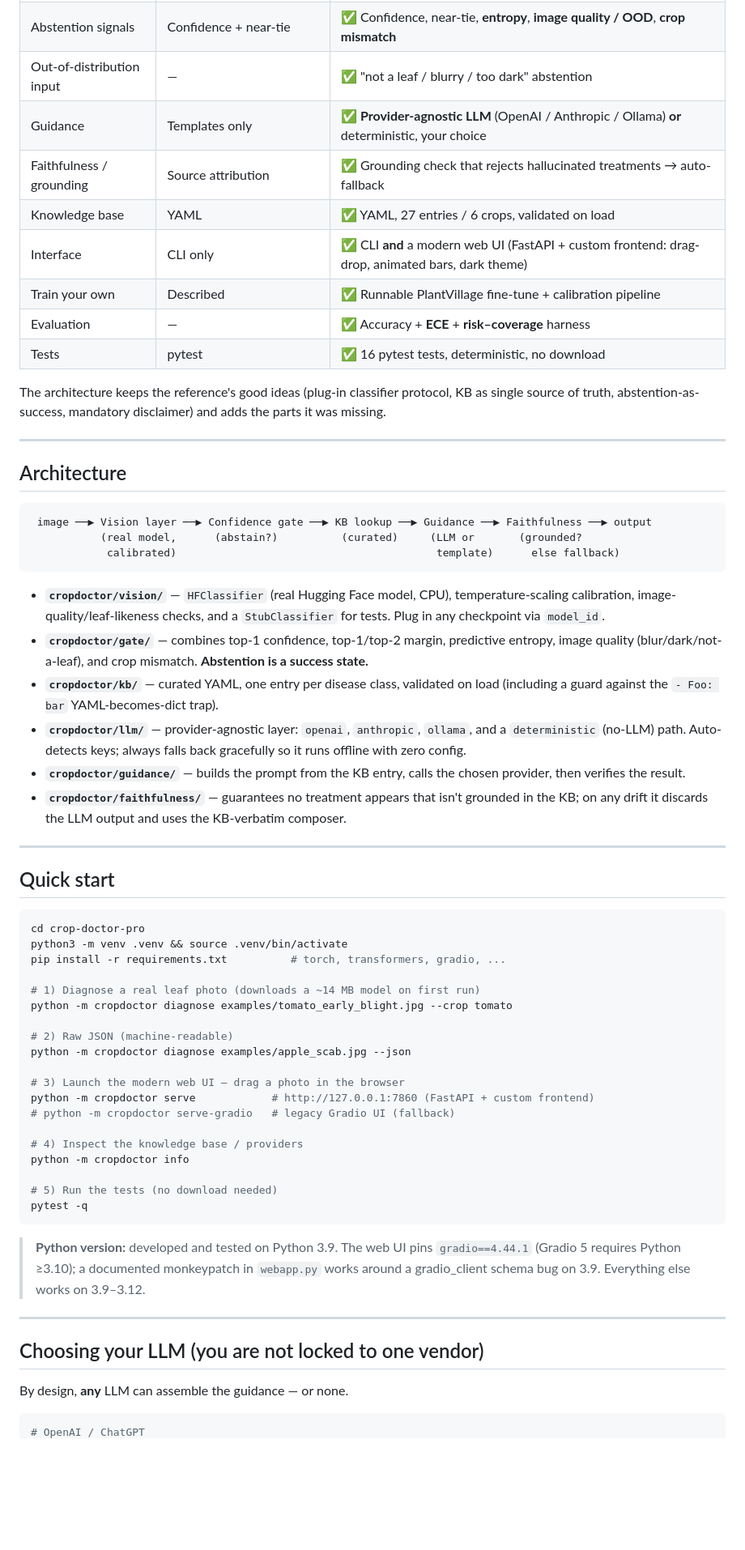
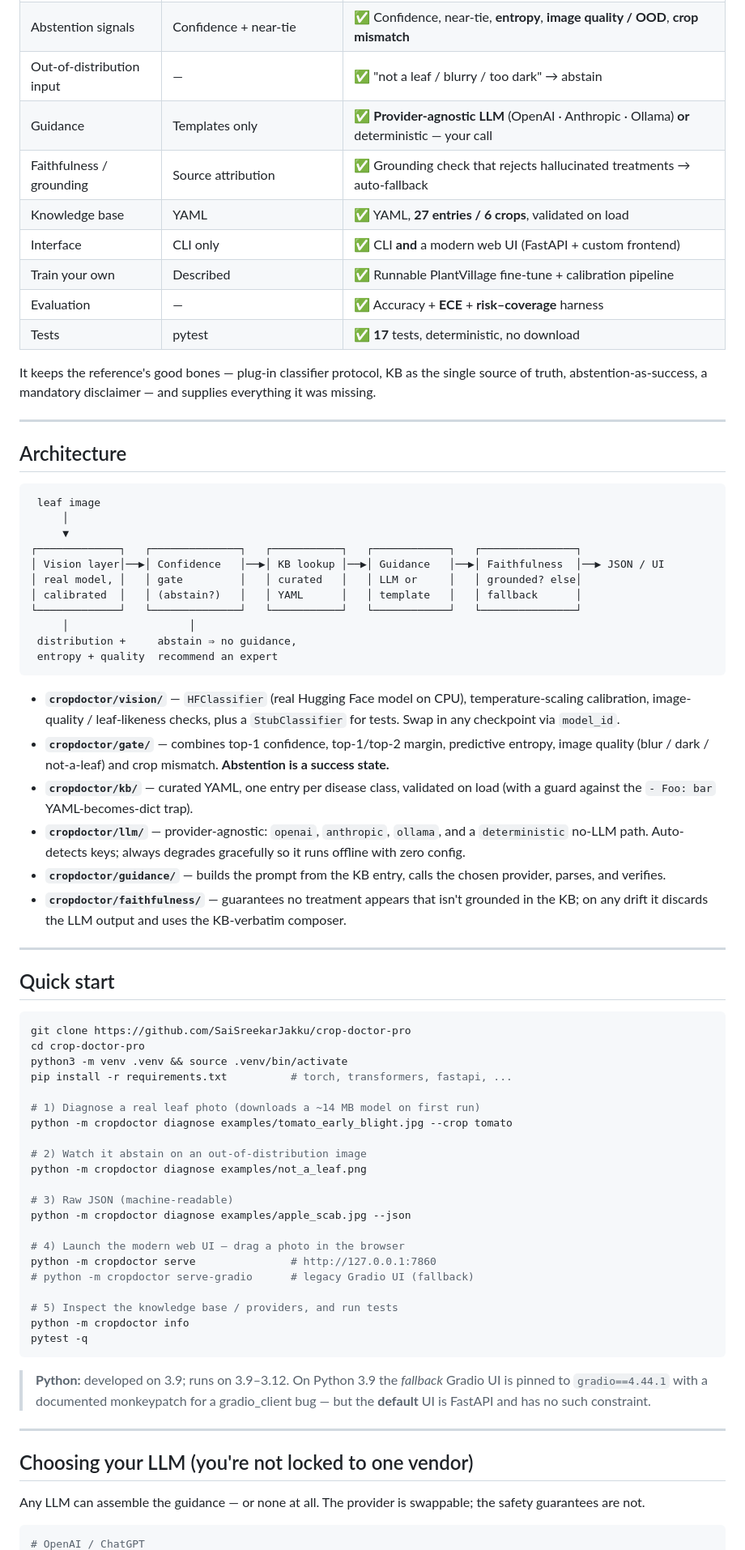
Before and after one commit to SaiSreekarJakku/crop-doctor-pro, a Markdown page: README.md, the part around one of its changes. Shown at 81% size. Rendered like a GitHub page; blank space fills up the shorter version.

````diff
--- a/README.md
+++ b/README.md
@@ -32,80 +55,75 @@ CLI-only with template guidance and no calibration, OOD handling, LLM, or eval.
 | Abstention signals | Confidence + near-tie | ✅ Confidence, near-tie, **entropy**, **image quality / OOD**, **crop mismatch** |
-| Out-of-distribution input | — | ✅ "not a leaf / blurry / too dark" abstention |
-| Guidance | Templates only | ✅ **Provider-agnostic LLM** (OpenAI / Anthropic / Ollama) **or** deterministic, your choice |
+| Out-of-distribution input | — | ✅ "not a leaf / blurry / too dark" → abstain |
+| Guidance | Templates only | ✅ **Provider-agnostic LLM** (OpenAI · Anthropic · Ollama) **or** deterministic — your call |
 | Faithfulness / grounding | Source attribution | ✅ Grounding check that rejects hallucinated treatments → auto-fallback |
-| Knowledge base | YAML | ✅ YAML, 27 entries / 6 crops, validated on load |
-| Interface | CLI only | ✅ CLI **and** a modern web UI (FastAPI + custom frontend: drag-drop, animated bars, dark theme) |
+| Knowledge base | YAML | ✅ YAML, **27 entries / 6 crops**, validated on load |
+| Interface | CLI only | ✅ CLI **and** a modern web UI (FastAPI + custom frontend) |
 | Train your own | Described | ✅ Runnable PlantVillage fine-tune + calibration pipeline |
 | Evaluation | — | ✅ Accuracy + **ECE** + **risk–coverage** harness |
-| Tests | pytest | ✅ 16 pytest tests, deterministic, no download |
+| Tests | pytest | ✅ **17** tests, deterministic, no download |
 
-The architecture keeps the reference's good ideas (plug-in classifier protocol,
-KB as single source of truth, abstention-as-success, mandatory disclaimer) and
-adds the parts it was missing.
+It keeps the reference's good bones — plug-in classifier protocol, KB as the single source of truth, abstention-as-success, a mandatory disclaimer — and supplies everything it was missing.
 
 ---
 
 ## Architecture
 
 ```
- image ──▶ Vision layer ──▶ Confidence gate ──▶ KB lookup ──▶ Guidance ──▶ Faithfulness ──▶ output
-           (real model,      (abstain?)          (curated)     (LLM or       (grounded?
-            calibrated)                                         template)      else fallback)
+ leaf image
+     │
+     ▼
+┌─────────────┐   ┌──────────────┐   ┌───────────┐   ┌────────────┐   ┌───────────────┐
+│ Vision layer│──▶│ Confidence   │──▶│ KB lookup │──▶│ Guidance   │──▶│ Faithfulness  │──▶ JSON / UI
+│ real model, │   │ gate         │   │ curated   │   │ LLM or     │   │ grounded? else│
+│ calibrated  │   │ (abstain?)   │   │ YAML      │   │ template   │   │ fallback      │
+└─────────────┘   └──────────────┘   └───────────┘   └────────────┘   └───────────────┘
+     │                   │
+ distribution +     abstain ⇒ no guidance,
+ entropy + quality  recommend an expert
 ```
 
-* **`cropdoctor/vision/`** — `HFClassifier` (real Hugging Face model, CPU),
-  temperature-scaling calibration, image-quality/leaf-likeness checks, and a
-  `StubClassifier` for tests. Plug in any checkpoint via `model_id`.
-* **`cropdoctor/gate/`** — combines top-1 confidence, top-1/top-2 margin,
-  predictive entropy, image quality (blur/dark/not-a-leaf), and crop mismatch.
-  **Abstention is a success state.**
-* **`cropdoctor/kb/`** — curated YAML, one entry per disease class, validated on
-  load (including a guard against the `- Foo: bar` YAML-becomes-dict trap).
-* **`cropdoctor/llm/`** — provider-agnostic layer: `openai`, `anthropic`,
-  `ollama`, and a `deterministic` (no-LLM) path. Auto-detects keys; always falls
-  back gracefully so it runs offline with zero config.
-* **`cropdoctor/guidance/`** — builds the prompt from the KB entry, calls the
-  chosen provider, then verifies the result.
-* **`cropdoctor/faithfulness/`** — guarantees no treatment appears that isn't
-  grounded in the KB; on any drift it discards the LLM output and uses the
-  KB-verbatim composer.
+- **`cropdoctor/vision/`** — `HFClassifier` (real Hugging Face model on CPU), temperature-scaling calibration, image-quality / leaf-likeness checks, plus a `StubClassifier` for tests. Swap in any checkpoint via `model_id`.
+- **`cropdoctor/gate/`** — combines top-1 confidence, top-1/top-2 margin, predictive entropy, image quality (blur / dark / not-a-leaf) and crop mismatch. **Abstention is a success state.**
+- **`cropdoctor/kb/`** — curated YAML, one entry per disease class, validated on load (with a guard against the `- Foo: bar` YAML-becomes-dict trap).
+- **`cropdoctor/llm/`** — provider-agnostic: `openai`, `anthropic`, `ollama`, and a `deterministic` no-LLM path. Auto-detects keys; always degrades gracefully so it runs offline with zero config.
+- **`cropdoctor/guidance/`** — builds the prompt from the KB entry, calls the chosen provider, parses, and verifies.
+- **`cropdoctor/faithfulness/`** — guarantees no treatment appears that isn't grounded in the KB; on any drift it discards the LLM output and uses the KB-verbatim composer.
 
 ---
 
 ## Quick start
 
 ```bash
+git clone https://github.com/SaiSreekarJakku/crop-doctor-pro
 cd crop-doctor-pro
 python3 -m venv .venv && source .venv/bin/activate
-pip install -r requirements.txt          # torch, transformers, gradio, ...
+pip install -r requirements.txt          # torch, transformers, fastapi, ...
 
 # 1) Diagnose a real leaf photo (downloads a ~14 MB model on first run)
 python -m cropdoctor diagnose examples/tomato_early_blight.jpg --crop tomato
 
-# 2) Raw JSON (machine-readable)
+# 2) Watch it abstain on an out-of-distribution image
+python -m cropdoctor diagnose examples/not_a_leaf.png
+
+# 3) Raw JSON (machine-readable)
 python -m cropdoctor diagnose examples/apple_scab.jpg --json
 
-# 3) Launch the modern web UI — drag a photo in the browser
-python -m cropdoctor serve            # http://127.0.0.1:7860 (FastAPI + custom frontend)
-# python -m cropdoctor serve-gradio   # legacy Gradio UI (fallback)
+# 4) Launch the modern web UI — drag a photo in the browser
+python -m cropdoctor serve               # http://127.0.0.1:7860
+# python -m cropdoctor serve-gradio      # legacy Gradio UI (fallback)
 
-# 4) Inspect the knowledge base / providers
+# 5) Inspect the knowledge base / providers, and run tests
 python -m cropdoctor info
-
-# 5) Run the tests (no download needed)
 pytest -q
 ```
 
-> **Python version:** developed and tested on Python 3.9. The web UI pins
-> `gradio==4.44.1` (Gradio 5 requires Python ≥3.10); a documented monkeypatch in
-> `webapp.py` works around a gradio_client schema bug on 3.9. Everything else
-> works on 3.9–3.12.
+> **Python:** developed on 3.9; runs on 3.9–3.12. On Python 3.9 the *fallback* Gradio UI is pinned to `gradio==4.44.1` with a documented monkeypatch for a gradio_client bug — but the **default** UI is FastAPI and has no such constraint.
 
 ---
 
-## Choosing your LLM (you are not locked to one vendor)
+## Choosing your LLM (you're not locked to one vendor)
 
-By design, **any** LLM can assemble the guidance — or none.
+Any LLM can assemble the guidance — or none at all. The provider is swappable; the safety guarantees are not.
 
 ```bash
 # OpenAI / ChatGPT
````
Also changed, not shown: other parts of README.md (+109 -58 lines), docs/assets/ui-abstain.png (added), docs/assets/ui-diagnosis.png (added), 2 other files.
